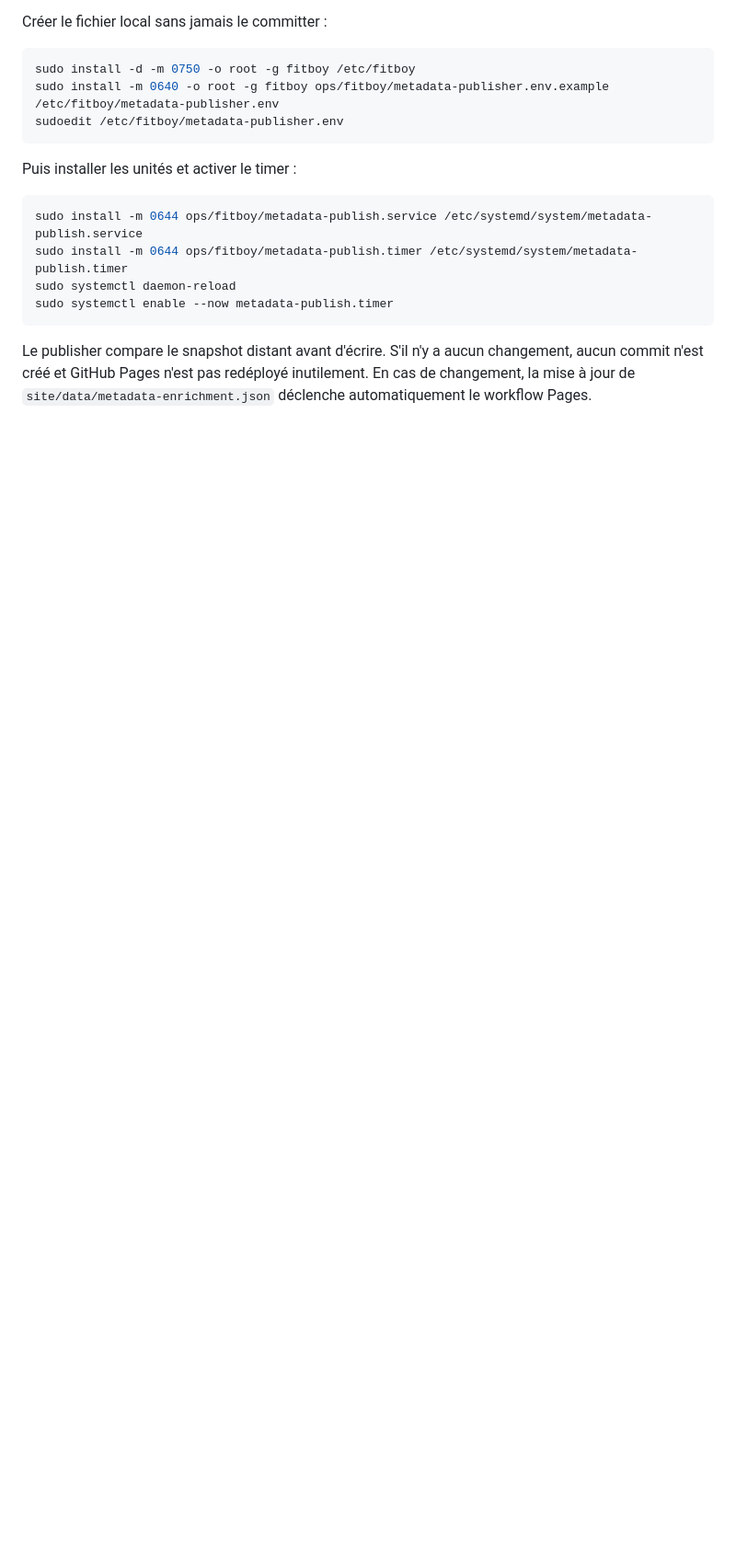
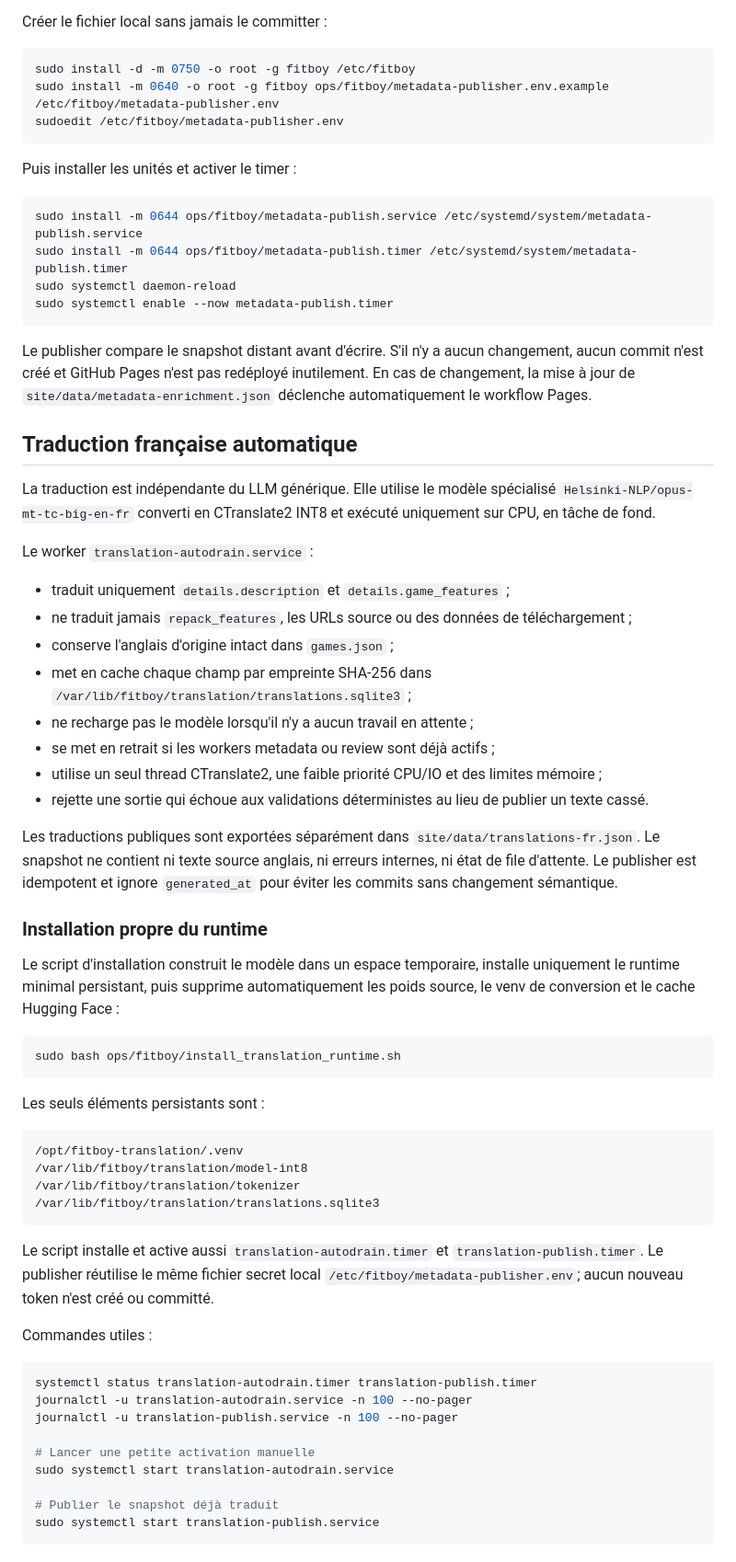
Before and after one commit to Rzbck/FitBoyRepack, a Markdown page: ops/fitboy/README.md, the part around one of its changes. Shown at 92% size. GitHub-like rendering; blank space fills up the shorter version.

Commit message:
docs: document production translation worker

````diff
--- a/ops/fitboy/README.md
+++ b/ops/fitboy/README.md
@@ -102,3 +102,64 @@ sudo systemctl enable --now metadata-publish.timer
 Le publisher compare le snapshot distant avant d'écrire. S'il n'y a aucun changement, aucun commit
 n'est créé et GitHub Pages n'est pas redéployé inutilement. En cas de changement, la mise à jour de
 `site/data/metadata-enrichment.json` déclenche automatiquement le workflow Pages.
+
+
+## Traduction française automatique
+
+La traduction est indépendante du LLM générique. Elle utilise le modèle spécialisé
+`Helsinki-NLP/opus-mt-tc-big-en-fr` converti en CTranslate2 INT8 et exécuté uniquement
+sur CPU, en tâche de fond.
+
+Le worker `translation-autodrain.service` :
+
+- traduit uniquement `details.description` et `details.game_features` ;
+- ne traduit jamais `repack_features`, les URLs source ou des données de téléchargement ;
+- conserve l'anglais d'origine intact dans `games.json` ;
+- met en cache chaque champ par empreinte SHA-256 dans
+  `/var/lib/fitboy/translation/translations.sqlite3` ;
+- ne recharge pas le modèle lorsqu'il n'y a aucun travail en attente ;
+- se met en retrait si les workers metadata ou review sont déjà actifs ;
+- utilise un seul thread CTranslate2, une faible priorité CPU/IO et des limites mémoire ;
+- rejette une sortie qui échoue aux validations déterministes au lieu de publier un texte cassé.
+
+Les traductions publiques sont exportées séparément dans
+`site/data/translations-fr.json`. Le snapshot ne contient ni texte source anglais,
+ni erreurs internes, ni état de file d'attente. Le publisher est idempotent et ignore
+`generated_at` pour éviter les commits sans changement sémantique.
+
+### Installation propre du runtime
+
+Le script d'installation construit le modèle dans un espace temporaire, installe
+uniquement le runtime minimal persistant, puis supprime automatiquement les poids
+source, le venv de conversion et le cache Hugging Face :
+
+```bash
+sudo bash ops/fitboy/install_translation_runtime.sh
+```
+
+Les seuls éléments persistants sont :
+
+```text
+/opt/fitboy-translation/.venv
+/var/lib/fitboy/translation/model-int8
+/var/lib/fitboy/translation/tokenizer
+/var/lib/fitboy/translation/translations.sqlite3
+```
+
+Le script installe et active aussi `translation-autodrain.timer` et
+`translation-publish.timer`. Le publisher réutilise le même fichier secret local
+`/etc/fitboy/metadata-publisher.env`; aucun nouveau token n'est créé ou committé.
+
+Commandes utiles :
+
+```bash
+systemctl status translation-autodrain.timer translation-publish.timer
+journalctl -u translation-autodrain.service -n 100 --no-pager
+journalctl -u translation-publish.service -n 100 --no-pager
+
+# Lancer une petite activation manuelle
+sudo systemctl start translation-autodrain.service
+
+# Publier le snapshot déjà traduit
+sudo systemctl start translation-publish.service
+```
````
Also changed, not shown: other parts of ops/fitboy/README.md (+1 -1 lines).
